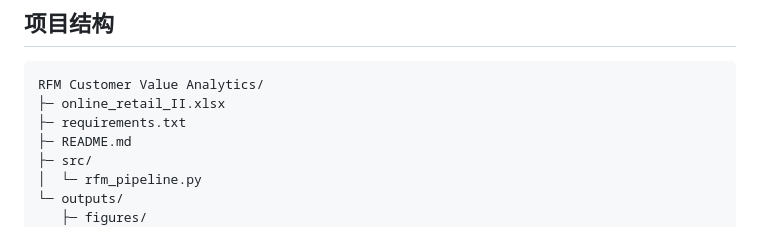
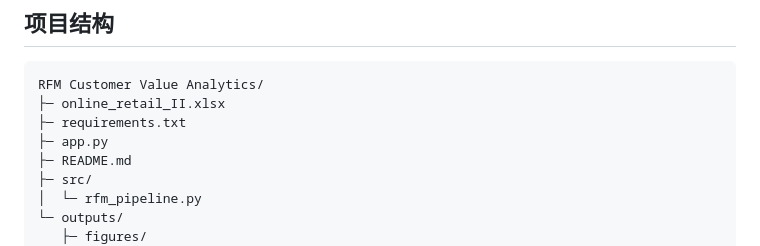
Before and after one commit to uuuuwjx/Data-Analysis-, a Markdown page: RMF/README.md, the part around the change. Drawn GitHub-style.

```diff
--- a/RMF/README.md
+++ b/RMF/README.md
@@ -15,6 +15,7 @@
 RFM Customer Value Analytics/
 ├─ online_retail_II.xlsx
 ├─ requirements.txt
+├─ app.py
 ├─ README.md
 ├─ src/
 │  └─ rfm_pipeline.py
```
